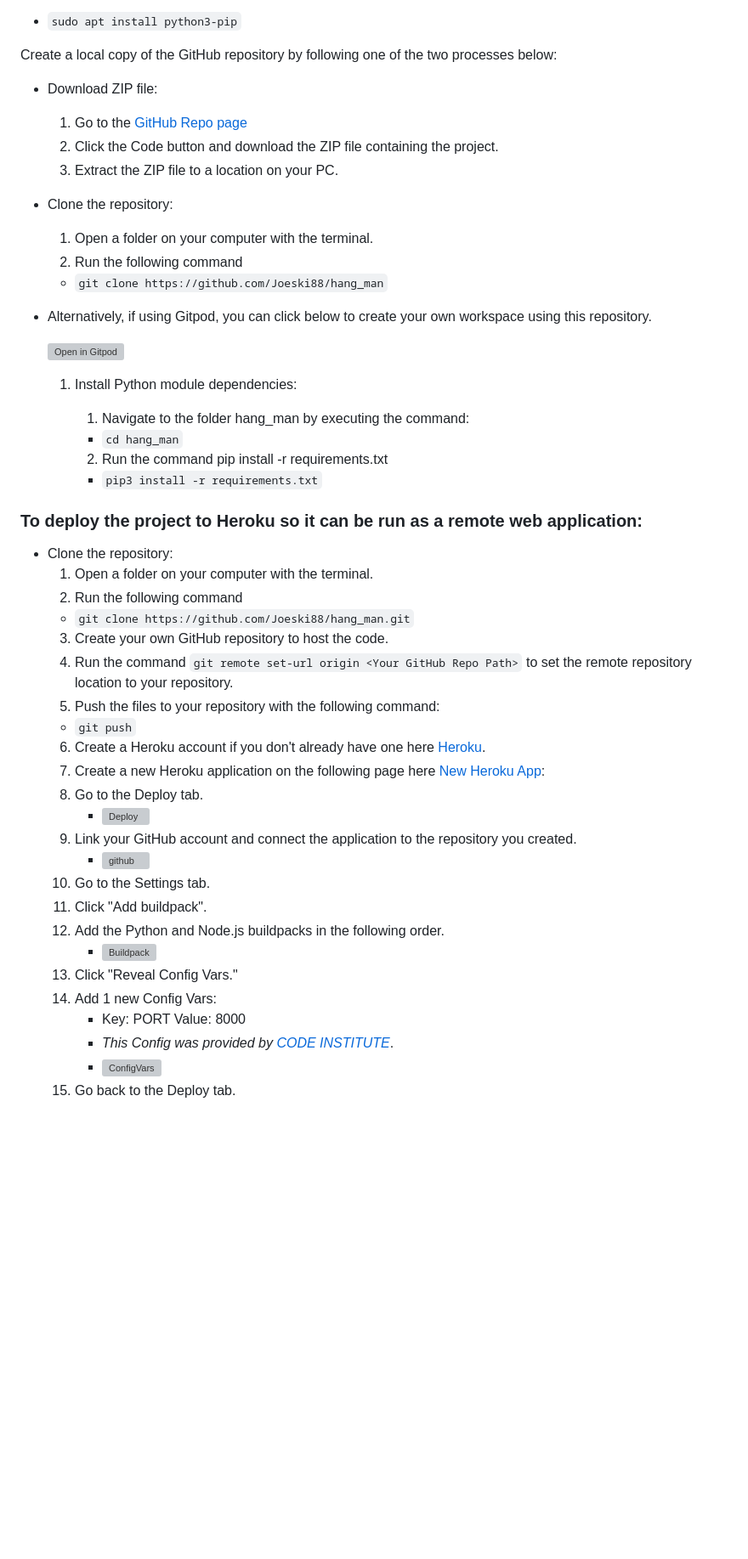
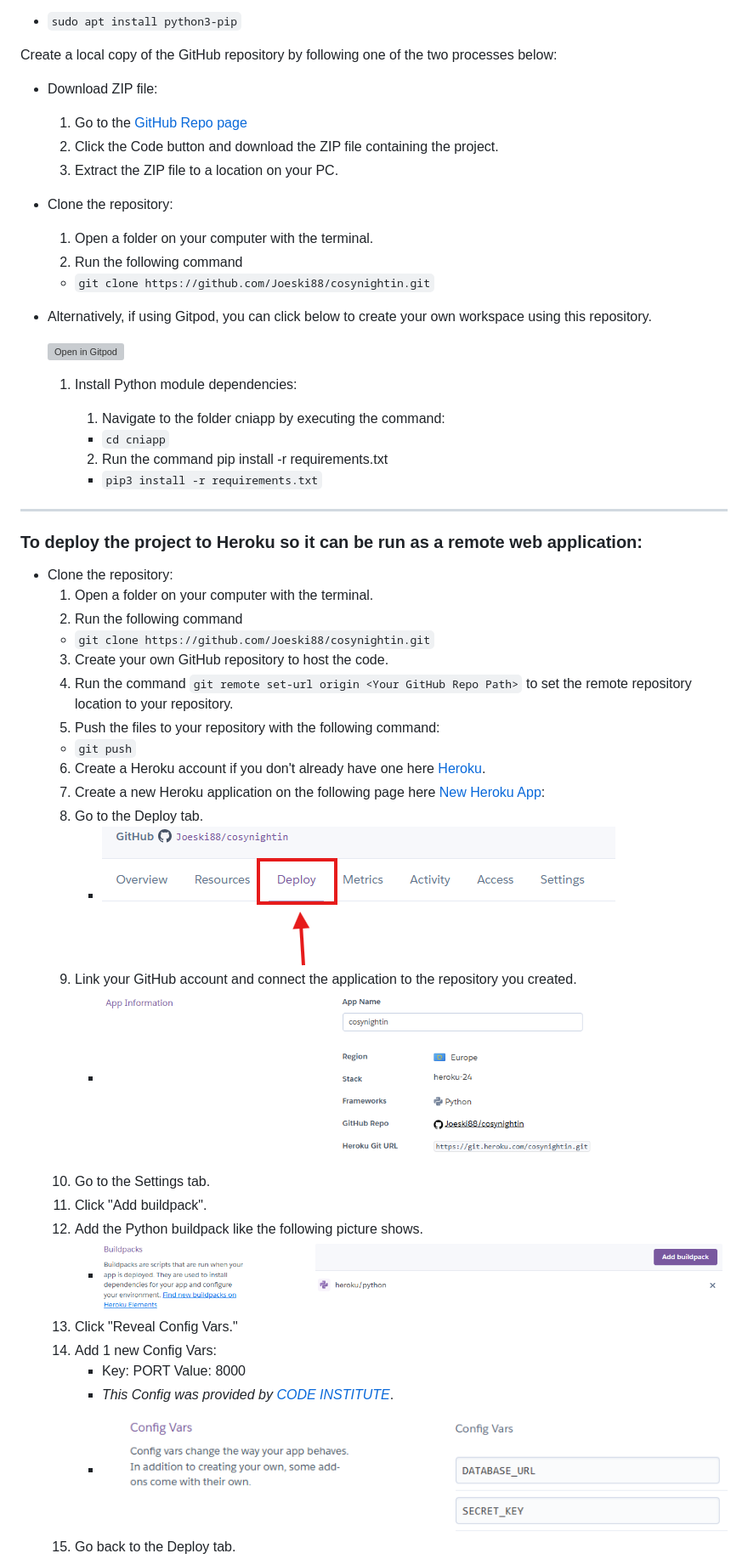
Before and after one commit to Joeski88/cosynightin, a Markdown page: README.md, the part around the change printed below. Shown: that part at 85% size. Drawn GitHub-style; pictures changed too: static/documentation/deployment/appinfo.png (added), static/documentation/deployment/buildpacks.png (added), static/documentation/deployment/configvars.png (added); blank space fills up the shorter version; grey boxes are pictures that could not be loaded.

```diff
--- a/README.md
+++ b/README.md
@@ -375,7 +376,7 @@ Create a local copy of the GitHub repository by following one of the two process
 - Clone the repository:
   1. Open a folder on your computer with the terminal.
   2. Run the following command
-  - `git clone https://github.com/Joeski88/hang_man`
+  - `git clone https://github.com/Joeski88/cosynightin.git`
 
 - Alternatively, if using Gitpod, you can click below to create your own workspace using this repository.
 
@@ -383,16 +384,18 @@ Create a local copy of the GitHub repository by following one of the two process
 
   1. Install Python module dependencies:
 
-      1. Navigate to the folder hang_man by executing the command:
-      - `cd hang_man`
+      1. Navigate to the folder cniapp by executing the command:
+      - `cd cniapp`
       2. Run the command pip install -r requirements.txt
         - `pip3 install -r requirements.txt`
+
+--------
 
 ### To deploy the project to Heroku so it can be run as a remote web application:
 - Clone the repository:
   1. Open a folder on your computer with the terminal.
   2. Run the following command
-    - `git clone https://github.com/Joeski88/hang_man.git`
+    - `git clone https://github.com/Joeski88/cosynightin.git`
   3. Create your own GitHub repository to host the code.
   4. Run the command `git remote set-url origin <Your GitHub Repo Path>` to set the remote repository location to your repository.
   5. Push the files to your repository with the following command:
@@ -400,18 +403,18 @@ Create a local copy of the GitHub repository by following one of the two process
   6. Create a Heroku account if you don't already have one here [Heroku](https://dashboard.heroku.com).
   7. Create a new Heroku application on the following page here [New Heroku App](https://dashboard.heroku.com/apps):
   8. Go to the Deploy tab.
-      - ![Deploy](documentation/deployment/heroku_deploy_tab.png)
+      - ![Deploy](/static/documentation/deployment/deploytab.png)
   9. Link your GitHub account and connect the application to the repository you created.
-      - ![github](documentation/deployment/deployment_method.png)
+      - ![github](/static/documentation/deployment/appinfo.png)
   10. Go to the Settings tab.
   11. Click "Add buildpack".
-  12. Add the Python and Node.js buildpacks in the following order.
-      - ![Buildpack](documentation/deployment/buildpacks.png)
+  12. Add the Python buildpack like the following picture shows.
+      - ![Buildpack](/static/documentation/deployment/buildpacks.png)
   13. Click "Reveal Config Vars."
   14. Add 1 new Config Vars:
       - Key: PORT Value: 8000
       - *This Config was provided by [CODE INSTITUTE](https://codeinstitute.net/)*.
-      - ![ConfigVars](documentation/deployment/config_vars.png)
+      - ![ConfigVars](/static/documentation/deployment/configvars.png)
   15. Go back to the Deploy tab.
   16. Click "Deploy Branch".
         - Wait for the completion of the deployment.
```
Also changed, not shown: other parts of README.md (+56 -54 lines), static/documentation/deployment/deployment.png (added), 6 other files.
